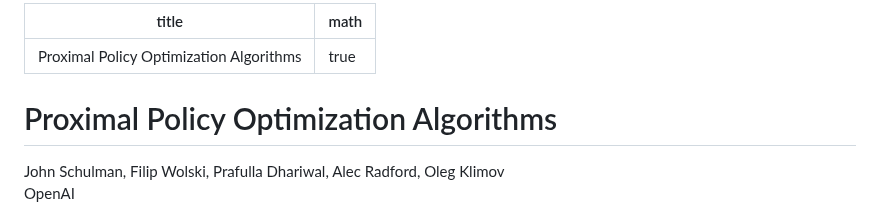
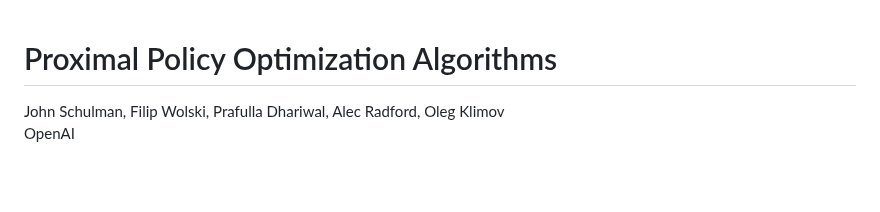
Before and after one commit to dremdeveloper/dremdeveloper.github.io, a Markdown page: articles/AI 논문/PPO.md, the part around the change. Drawn GitHub-style; blank space fills up the shorter version.

```diff
--- a/articles/AI 논문/PPO.md
+++ b/articles/AI 논문/PPO.md
@@ -1,7 +1,3 @@
----
-title: "Proximal Policy Optimization Algorithms"
-math: true
----
 
 # Proximal Policy Optimization Algorithms
 
```
